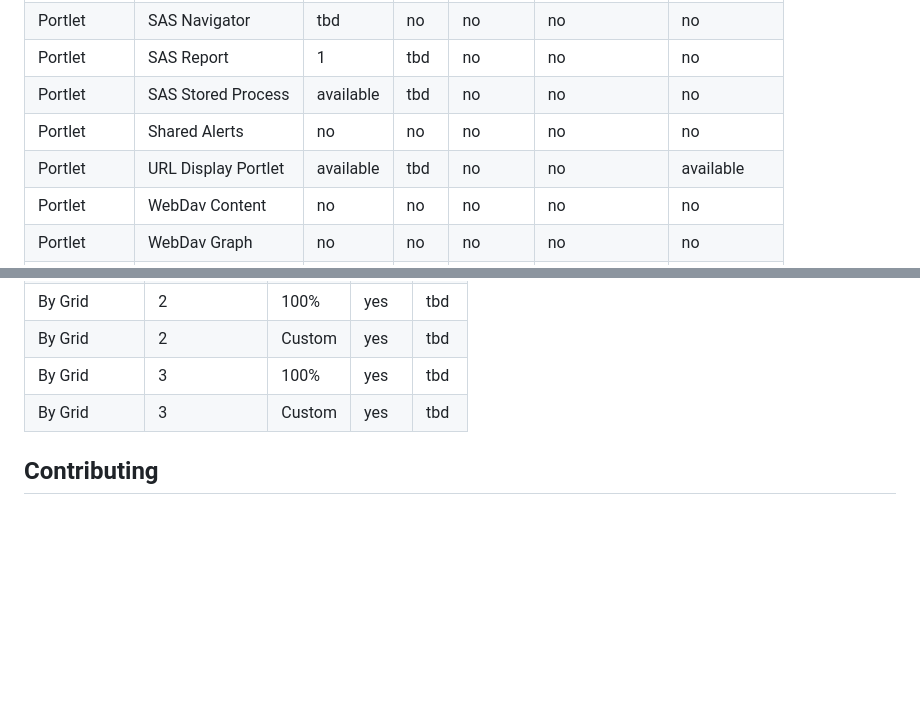
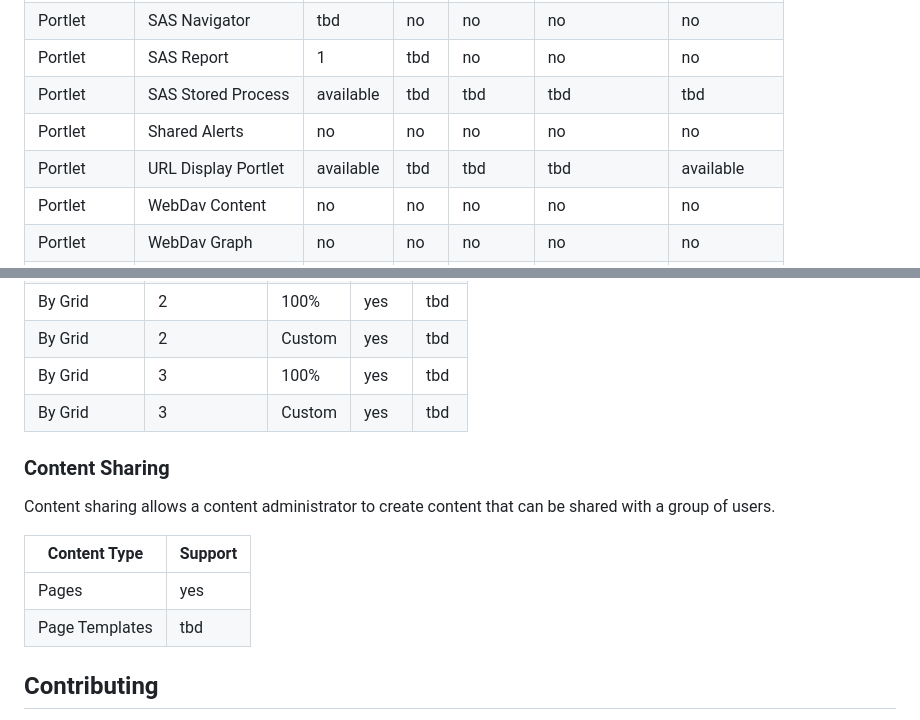
Before and after one commit to sassoftware/sas-portal-app, a Markdown page: README.md, 2 parts joined by grey strips. Rendered like a GitHub page; blank space fills up the shorter version.

Commit message:
add support statement in README about shared pages

```diff
--- a/README.md
+++ b/README.md
@@ -210,9 +210,9 @@ The SAS Information Delivery Portal currently supports these categories of objec
 | Portlet | SAS Diagnostics | no | no | no | no | no |
 | Portlet | SAS Navigator | tbd | no | no | no | no |
 | Portlet | SAS Report | 1 | tbd | no | no | no |
-| Portlet | SAS Stored Process | available | tbd | no | no | no |
+| Portlet | SAS Stored Process | available | tbd | tbd | tbd | tbd |
 | Portlet | Shared Alerts | no | no | no | no | no |
-| Portlet | URL Display Portlet | available | tbd | no | no | available |
+| Portlet | URL Display Portlet | available | tbd | tbd | tbd | available |
 | Portlet | WebDav Content | no | no | no | no | no |
 | Portlet | WebDav Graph | no | no | no | no | no |
 | Portlet | WebDav Navigator | no | no | no | no | no |
@@ -240,6 +240,15 @@ SAS Information Delivery Portal currently supports these layouts.
 | By Grid       |  3    | Custom | yes | tbd |
 
 
+### Content Sharing
+
+Content sharing allows a content administrator to create content that can be shared with a group of users.
+
+| Content Type | Support |
+| ------ | ------ |
+| Pages  | yes |
+| Page Templates | tbd |
+
 ## Contributing
 
 The intent is that this project will be maintained by SAS, but that contributions will be submitted from the community.
```
